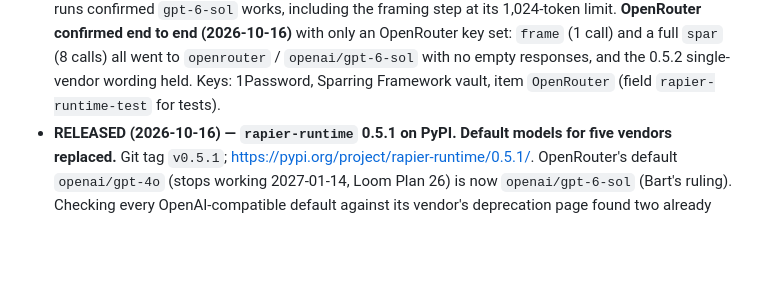
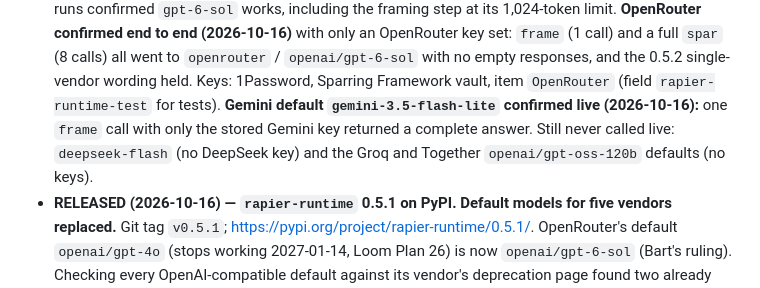
Before and after one commit to muddyone/rapier-runtime, a Markdown page: docs/STATUS.md, the part around the change. Rendered like a GitHub page; blank space fills up the shorter version.

Commit message:
docs(status): Gemini default confirmed live
Co-Authored-By: Claude Opus 5.5 <noreply@anthropic.com>
Claude-Session: https://claude.ai/code/session_01VkC9jqXeesExTXJkLJseEG

```diff
--- a/docs/STATUS.md
+++ b/docs/STATUS.md
@@ -21,6 +21,10 @@ what's next" so a new session can continue without reconstructing from git log.
   to `openrouter` / `openai/gpt-6-sol` with no empty responses, and the 0.5.2
   single-vendor wording held. Keys: 1Password, Sparring Framework vault, item
   `OpenRouter` (field `rapier-runtime-test` for tests).
+  **Gemini default `gemini-3.5-flash-lite` confirmed live (2026-10-16):** one
+  `frame` call with only the stored Gemini key returned a complete answer.
+  Still never called live: `deepseek-flash` (no DeepSeek key) and the Groq and
+  Together `openai/gpt-oss-120b` defaults (no keys).
 - **RELEASED (2026-10-16) — `rapier-runtime` 0.5.1 on PyPI. Default models for
   five vendors replaced.** Git tag `v0.5.1`;
   https://pypi.org/project/rapier-runtime/0.5.1/. OpenRouter's default
```
